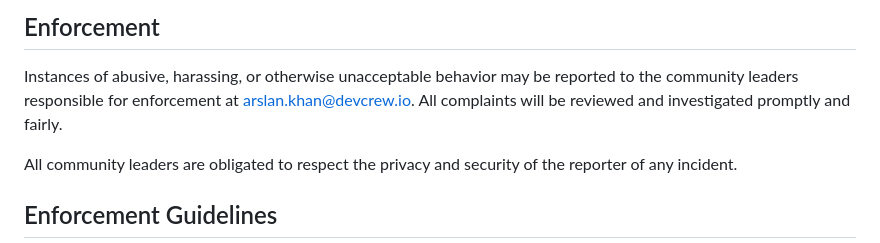
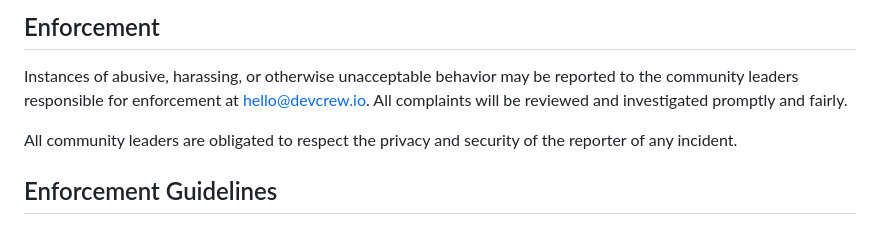
Before and after one commit to DevCrew-io/FhotoEditor, a Markdown page: CODE_OF_CONDUCT.md, the part around the change. Drawn GitHub-style.

```diff
--- a/CODE_OF_CONDUCT.md
+++ b/CODE_OF_CONDUCT.md
@@ -60,7 +60,7 @@ representative at an online or offline event.
 
 Instances of abusive, harassing, or otherwise unacceptable behavior may be
 reported to the community leaders responsible for enforcement at
-arslan.khan@devcrew.io.
+hello@devcrew.io.
 All complaints will be reviewed and investigated promptly and fairly.
 
 All community leaders are obligated to respect the privacy and security of the
```
